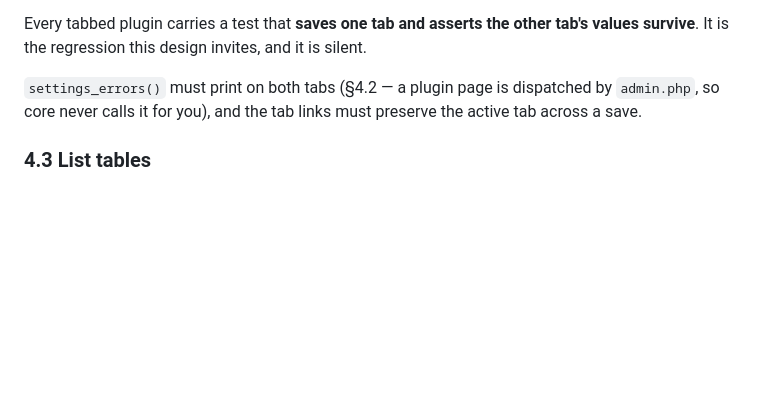
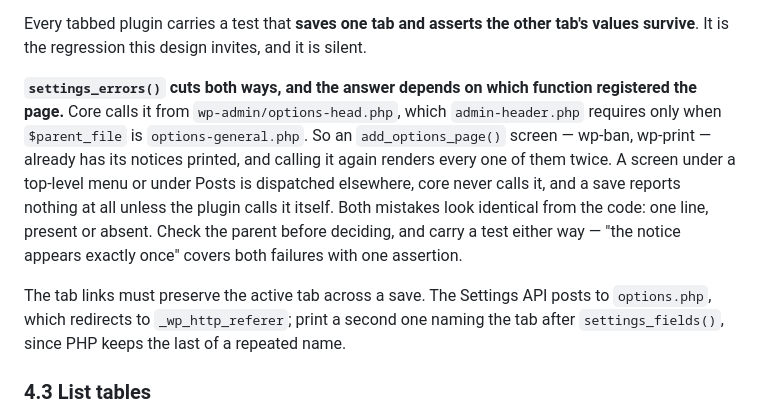
Before and after one commit to lesterchan/wordpress-plugins, a Markdown page: _standards/STANDARDS.md, the part around the change. Drawn GitHub-style; blank space fills up the shorter version.

Commit message:
settings_errors() is a two-sided mistake, not a one-sided one
The tab section told plugins to call it, on the grounds that core never
does for a plugin page. That is true under a top-level menu and false
under Settings: admin-header.php requires options-head.php when the
parent is options-general.php, and that calls it. wp-ban and wp-print
both correctly do not call it; the sibling plugins on admin.php pages
must. Same one line, opposite answers, and nothing in the code says
which case you are in -- so the rule now says check the parent, and
suggests the assertion that catches both failures at once.

```diff
--- a/_standards/STANDARDS.md
+++ b/_standards/STANDARDS.md
@@ -737,9 +737,21 @@ Every tabbed plugin carries a test that **saves one tab and asserts the other
 tab's values survive**. It is the regression this design invites, and it is
 silent.
 
-`settings_errors()` must print on both tabs (§4.2 — a plugin page is dispatched
-by `admin.php`, so core never calls it for you), and the tab links must preserve
-the active tab across a save.
+**`settings_errors()` cuts both ways, and the answer depends on which function
+registered the page.** Core calls it from `wp-admin/options-head.php`, which
+`admin-header.php` requires only when `$parent_file` is `options-general.php`.
+So an `add_options_page()` screen — wp-ban, wp-print — already has its notices
+printed, and calling it again renders every one of them twice. A screen under a
+top-level menu or under Posts is dispatched elsewhere, core never calls it, and
+a save reports nothing at all unless the plugin calls it itself. Both mistakes
+look identical from the code: one line, present or absent. Check the parent
+before deciding, and carry a test either way — "the notice appears exactly once"
+covers both failures with one assertion.
+
+The tab links must preserve the active tab across a save. The Settings API
+posts to `options.php`, which redirects to `_wp_http_referer`; print a second
+one naming the tab after `settings_fields()`, since PHP keeps the last of a
+repeated name.
 
 ### 4.3 List tables
 
```
